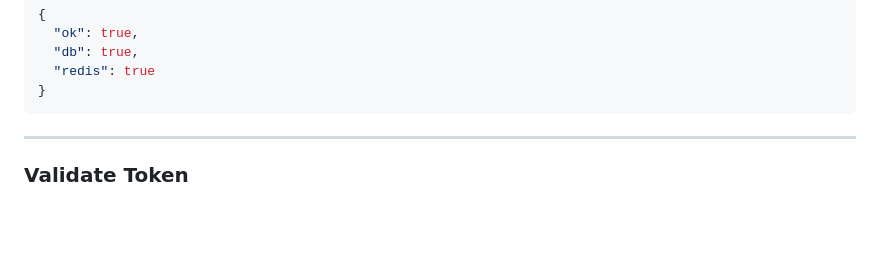
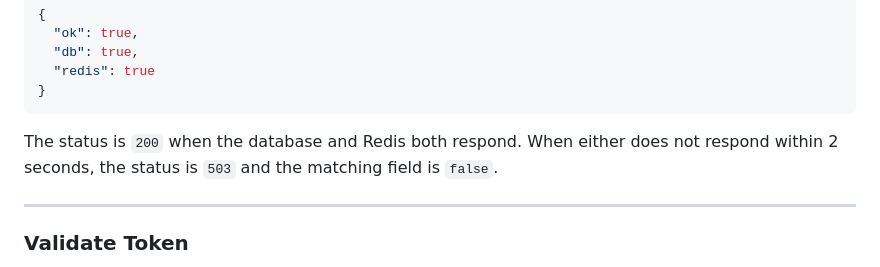
Before and after one commit to ShlomiPorush/auth-master, a Markdown page: API.md, the part around the change. GitHub-like rendering; blank space fills up the shorter version.

````diff
--- a/API.md
+++ b/API.md
@@ -46,6 +46,8 @@ GET /health
   "redis": true
 }
 ```
+
+The status is `200` when the database and Redis both respond. When either does not respond within 2 seconds, the status is `503` and the matching field is `false`.
 
 ---
 
````
Also changed, not shown: CHANGELOG.md (+27 -0 lines), README.md (+1 -1 lines).
